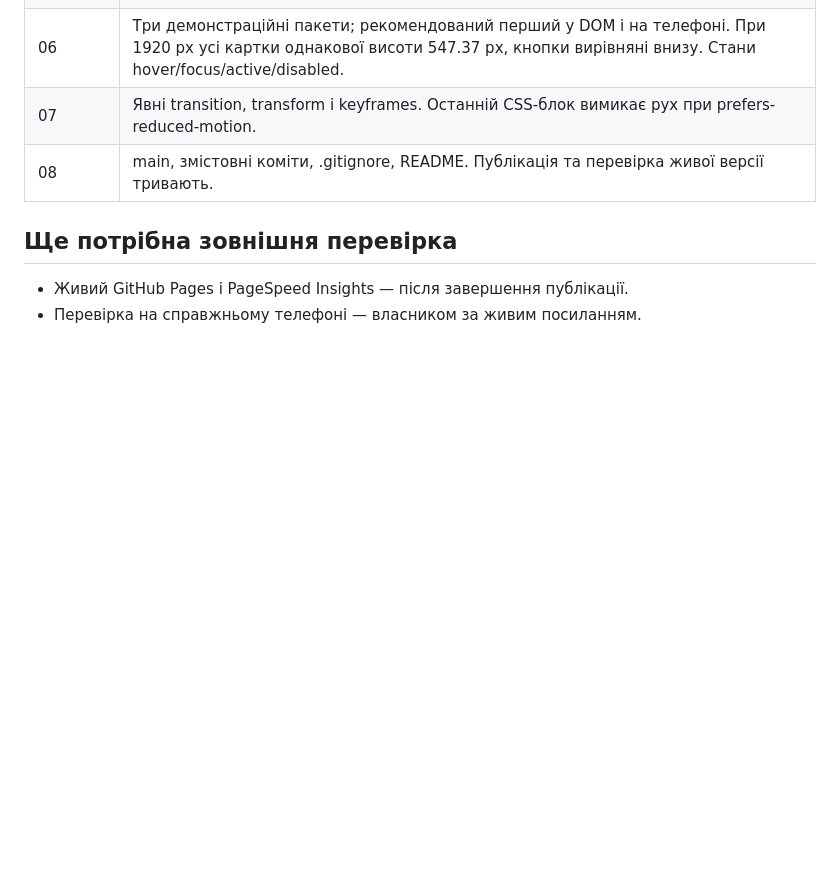
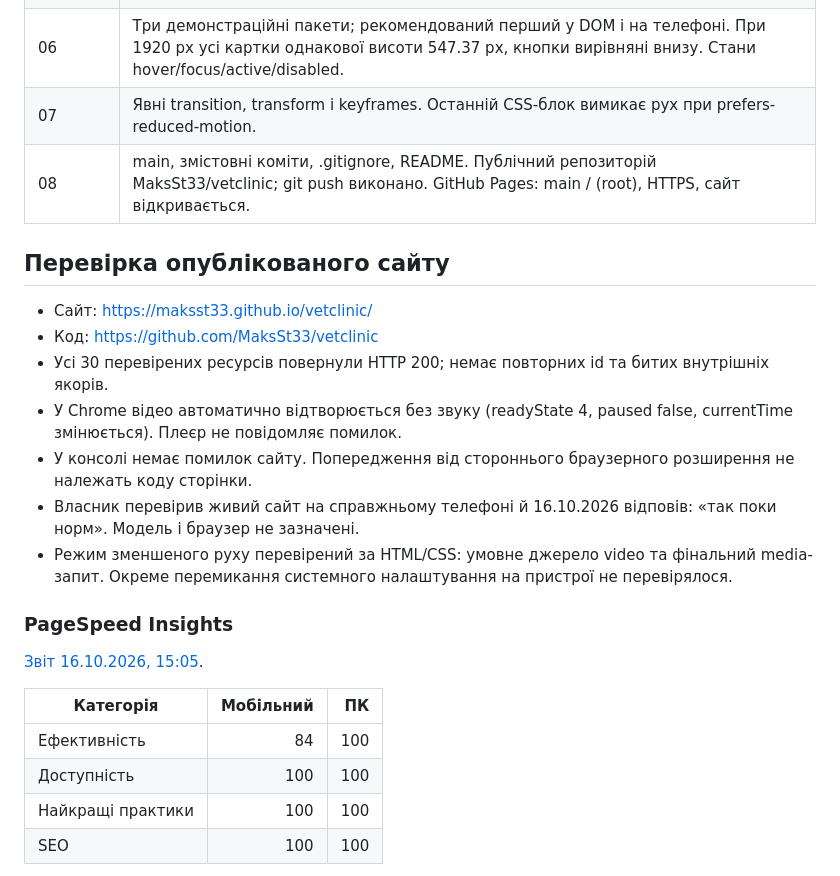
Before and after one commit to MaksSt33/vetclinic, a Markdown page: docs/checklist.md, the part around one of its changes. Drawn GitHub-style; blank space fills up the shorter version.

```diff
--- a/docs/checklist.md
+++ b/docs/checklist.md
@@ -10,9 +10,26 @@
 | 05 | Formspree POST, підписи, групування полів, 6 типів input, валідація телефону/email, згода, honeypot. Тест відправлено, власник підтвердив отримання листа. Таблиця прокручується у власній обгортці при 320 px. |
 | 06 | Три демонстраційні пакети; рекомендований перший у DOM і на телефоні. При 1920 px усі картки однакової висоти 547.37 px, кнопки вирівняні внизу. Стани hover/focus/active/disabled. |
 | 07 | Явні transition, transform і keyframes. Останній CSS-блок вимикає рух при prefers-reduced-motion. |
-| 08 | main, змістовні коміти, .gitignore, README. Публікація та перевірка живої версії тривають. |
+| 08 | main, змістовні коміти, .gitignore, README. Публічний репозиторій MaksSt33/vetclinic; git push виконано. GitHub Pages: main / (root), HTTPS, сайт відкривається. |
 
-## Ще потрібна зовнішня перевірка
+## Перевірка опублікованого сайту
 
-- Живий GitHub Pages і PageSpeed Insights — після завершення публікації.
-- Перевірка на справжньому телефоні — власником за живим посиланням.
+- Сайт: https://maksst33.github.io/vetclinic/
+- Код: https://github.com/MaksSt33/vetclinic
+- Усі 30 перевірених ресурсів повернули HTTP 200; немає повторних id та битих внутрішніх якорів.
+- У Chrome відео автоматично відтворюється без звуку (readyState 4, paused false, currentTime змінюється). Плеєр не повідомляє помилок.
+- У консолі немає помилок сайту. Попередження від стороннього браузерного розширення не належать коду сторінки.
+- Власник перевірив живий сайт на справжньому телефоні й 16.10.2026 відповів: «так поки норм». Модель і браузер не зазначені.
+- Режим зменшеного руху перевірений за HTML/CSS: умовне джерело video та фінальний media-запит. Окреме перемикання системного налаштування на пристрої не перевірялося.
+
+### PageSpeed Insights
+
+[Звіт 16.10.2026, 15:05](https://pagespeed.web.dev/analysis/https-maksst33-github-io-vetclinic/x3aveu9krj?form_factor=mobile).
+
+| Категорія | Мобільний | ПК |
+| --- | ---: | ---: |
+| Ефективність | 84 | 100 |
+| Доступність | 100 | 100 |
+| Найкращі практики | 100 | 100 |
+| SEO | 100 | 100 |
+
```
Also changed, not shown: other parts of docs/checklist.md (+5 -0 lines), README.md (+5 -1 lines), docs/desktop.png, docs/mobile.png, docs/pagespeed-desktop.png (added), docs/pagespeed-mobile.png (added).
